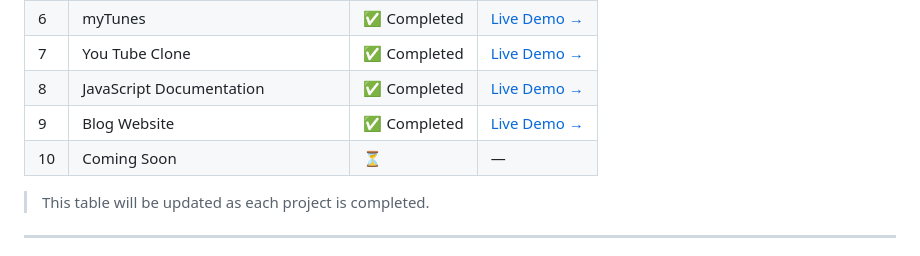
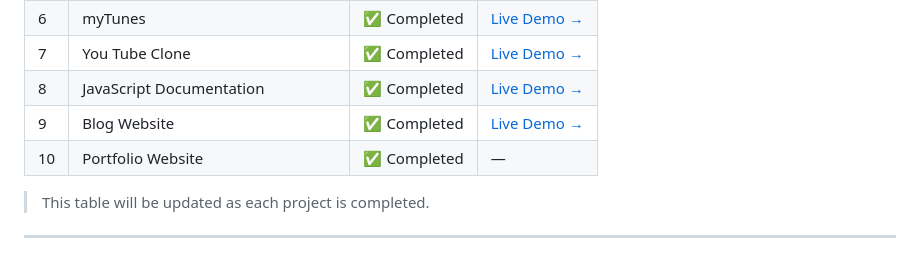
Before and after one commit to BuildBy-Utkarsh/10-HTML-CSS-PROJECTS, a Markdown page: README.md, the part around the change. Drawn GitHub-style.

```diff
--- a/README.md
+++ b/README.md
@@ -87,7 +87,7 @@ Just HTML, CSS, practice, and lots of debugging. 😄
 | 7 | You Tube Clone |✅ Completed | [Live Demo →](https://yt-clone-ups.vercel.app/) |
 | 8 | JavaScript Documentation | ✅ Completed | [Live Demo →](https://javascript-documentaion-website.vercel.app/) |
 | 9 | Blog Website | ✅ Completed | [Live Demo →](https://blog-website-21.vercel.app/) |
-| 10 | Coming Soon | ⏳ | — |
+| 10 |Portfolio Website  | ✅ Completed | — |
 
 > This table will be updated as each project is completed.
 
```
